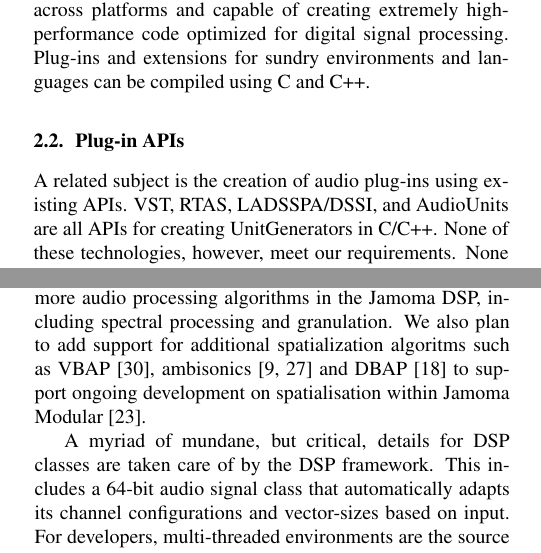
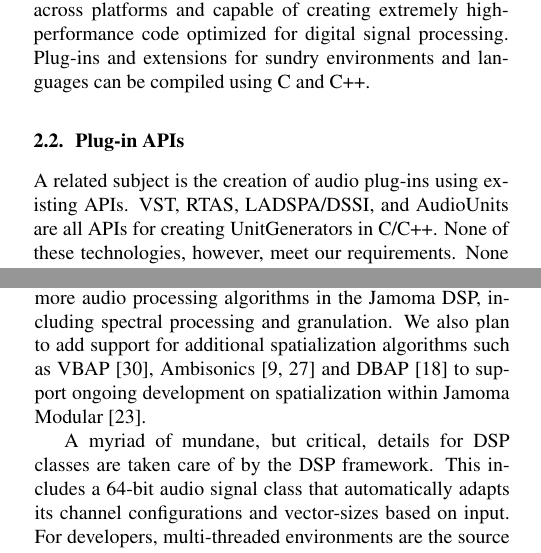
Before and after one commit to alexarje/JamomaPublications, a LaTeX paper (Proceedings/2010-ICMC-DSP/JamomaDSP-ICMC.tex): two parts of the columns of pages 2 and 6 of 8, joined at a grey line, cut so that both start at the same text. Compiled offline with pdfLaTeX.

Commit message:
some final speilling corrections

```diff
--- a/Proceedings/2010-ICMC-DSP/JamomaDSP-ICMC.tex
+++ b/Proceedings/2010-ICMC-DSP/JamomaDSP-ICMC.tex
@@ -215,7 +215,7 @@ The C++ language and its compilers are ubiquitous across platforms and capable o
 
 \subsection{Plug-in APIs} % (fold)
 
-A related subject is the creation of audio plug-ins using existing APIs.  VST, RTAS, LADSSPA/DSSI, and AudioUnits are all APIs for creating UnitGenerators in C/C++.  None of these technologies, however, meet our requirements.  None are actually libraries, though there is a standard set of the non-cross-platform AudioUnit plug-ins provided by Apple.
+A related subject is the creation of audio plug-ins using existing APIs.  VST, RTAS, LADSPA/DSSI, and AudioUnits are all APIs for creating UnitGenerators in C/C++.  None of these technologies, however, meet our requirements.  None are actually libraries, though there is a standard set of the non-cross-platform AudioUnit plug-ins provided by Apple.
 
 % (end)
 
@@ -462,7 +462,7 @@ The class wrapper demonstrated in Section \ref{sec:classwrapper} illustrates the
 
 % What we left out in the above paragraph is that we can combine objects in these environments to find something desireable and then back-port what we find into C++.
 
-The Jamoma frameworks are all user-extensible through the creation of extension classes that are loaded and registered at runtime.  We are continuing to add support for more audio processing algorithms in the Jamoma DSP, including spectral processing and granulation. We also plan to add support for additional spatialization algoritms such as VBAP \cite{Pulkki:1997vbap}, ambisonics \cite{Gerzon:1974surround, Poletti:2000holographic_sound} and DBAP \cite{Lossius:2009} to support ongoing development on spatialisation within Jamoma Modular \cite{Peters:2009}.
+The Jamoma frameworks are all user-extensible through the creation of extension classes that are loaded and registered at runtime.  We are continuing to add support for more audio processing algorithms in the Jamoma DSP, including spectral processing and granulation. We also plan to add support for additional spatialization algorithms such as VBAP \cite{Pulkki:1997vbap}, Ambisonics \cite{Gerzon:1974surround, Poletti:2000holographic_sound} and DBAP \cite{Lossius:2009} to support ongoing development on spatialization within Jamoma Modular \cite{Peters:2009}.
 
 % Initial work on a scheduler for the DSP library was begun in 2007.  Competing priorities have left it unfinished...  More interesting models for scheduling, such as the the model implemented in ChucK provide impetus for further research into new approaches to this topic.  We would like a sample-accurate scheduler like ChucK, but in a multi-threaded environment we will have a difficult time...
 
```
